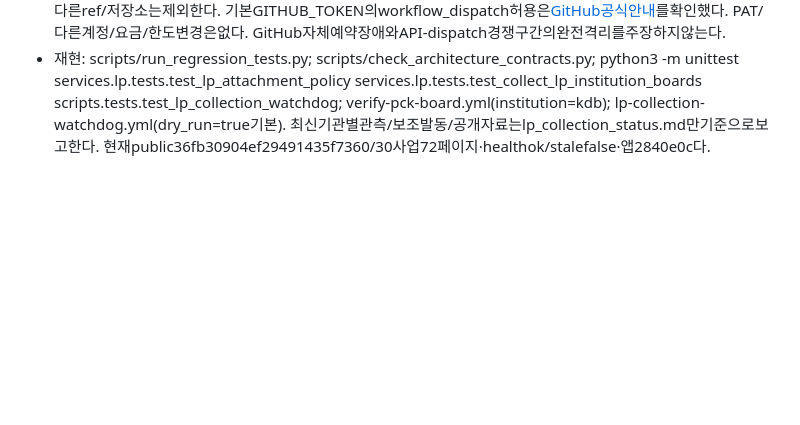
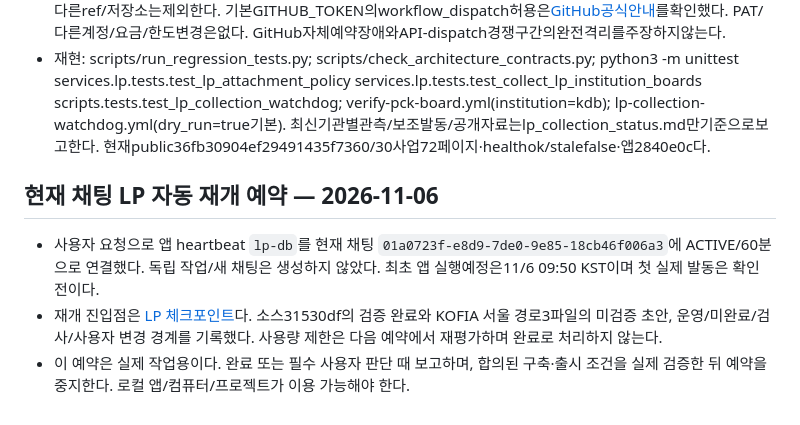
Before and after one commit to pkkong/korea-pef-db, a Markdown page: docs/project_lead_control_center.md, the part around the change. Drawn GitHub-style; blank space fills up the shorter version.

```diff
--- a/docs/project_lead_control_center.md
+++ b/docs/project_lead_control_center.md
@@ -712,3 +712,9 @@ Lead는 운영 복구·통합·문서와 커밋을, 재사용 Worker는 상태
 - 아침예약은11/5 10:31KST까지생성미관측/workflowactive다. 0c1162e/1a40dd2/15a572f에독립LP경량감시를등록했다. 평일매시05분에90분유예가지난수집창만판정하고기존main실행/활성LP작업/이전시작전실패/비활성설정/API실패를존중한다. 최근100실행+필요시이전실패job의시작근거를읽으며최대13GET/1POST·응답4MiB/30초한도다. 형제서비스/관리Pages메타데이터는LP상태판정에서제외하고공유출처목록누락을검사한다.
 - 실제41947886679/0c1162e는10:20:57KST dry-run/no_due_window로성공했으며새수집은요청하지않았다. 실제보조자동발동/새코드전체정기성공은미관측이다. 기본수동은dry-runtrue,자동schedule은false이고정확collect-kgrowth-programs.yml@main만dispatch한다. 최상위contentsread·신뢰된mainjob만actionswrite이며PR/다른ref/저장소는제외한다. 기본GITHUB_TOKEN의workflow_dispatch허용은[GitHub공식안내](https://docs.github.com/en/actions/how-tos/write-workflows/choose-when-workflows-run/trigger-a-workflow)를확인했다. PAT/다른계정/요금/한도변경은없다. GitHub자체예약장애와API-dispatch경쟁구간의완전격리를주장하지않는다.
 - 재현: scripts/run_regression_tests.py; scripts/check_architecture_contracts.py; python3 -m unittest services.lp.tests.test_lp_attachment_policy services.lp.tests.test_collect_lp_institution_boards scripts.tests.test_lp_collection_watchdog; verify-pck-board.yml(institution=kdb); lp-collection-watchdog.yml(dry_run=true기본). 최신기관별관측/보조발동/공개자료는lp_collection_status.md만기준으로보고한다. 현재public36fb30904ef29491435f7360/30사업72페이지·healthok/stalefalse·앱2840e0c다.
+
+## 현재 채팅 LP 자동 재개 예약 — 2026-11-06
+
+- 사용자 요청으로 앱 heartbeat `lp-db`를 현재 채팅 `01a0723f-e8d9-7de0-9e85-18cb46f006a3`에 ACTIVE/60분으로 연결했다. 독립 작업/새 채팅은 생성하지 않았다. 최초 앱 실행예정은11/6 09:50 KST이며 첫 실제 발동은 확인 전이다.
+- 재개 진입점은 [LP 체크포인트](lp_resume_checkpoint.md)다. 소스31530df의 검증 완료와 KOFIA 서울 경로3파일의 미검증 초안, 운영/미완료/검사/사용자 변경 경계를 기록했다. 사용량 제한은 다음 예약에서 재평가하며 완료로 처리하지 않는다.
+- 이 예약은 실제 작업용이다. 완료 또는 필수 사용자 판단 때 보고하며, 합의된 구축·출시 조건을 실제 검증한 뒤 예약을 중지한다. 로컬 앱/컴퓨터/프로젝트가 이용 가능해야 한다.
```
Also changed, not shown: docs/lp_collection_status.md (+40 -1 lines), docs/lp_resume_checkpoint.md (added, +38 -0 lines).
